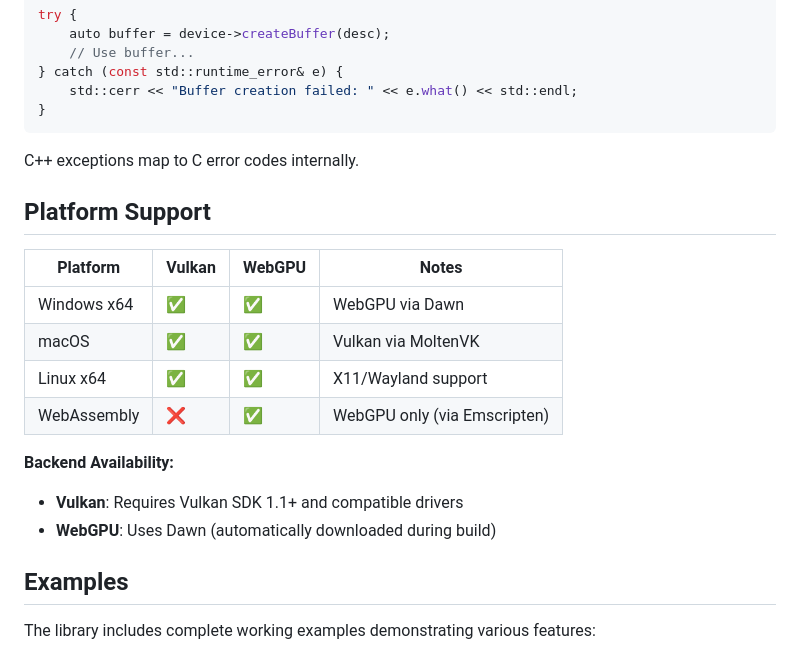
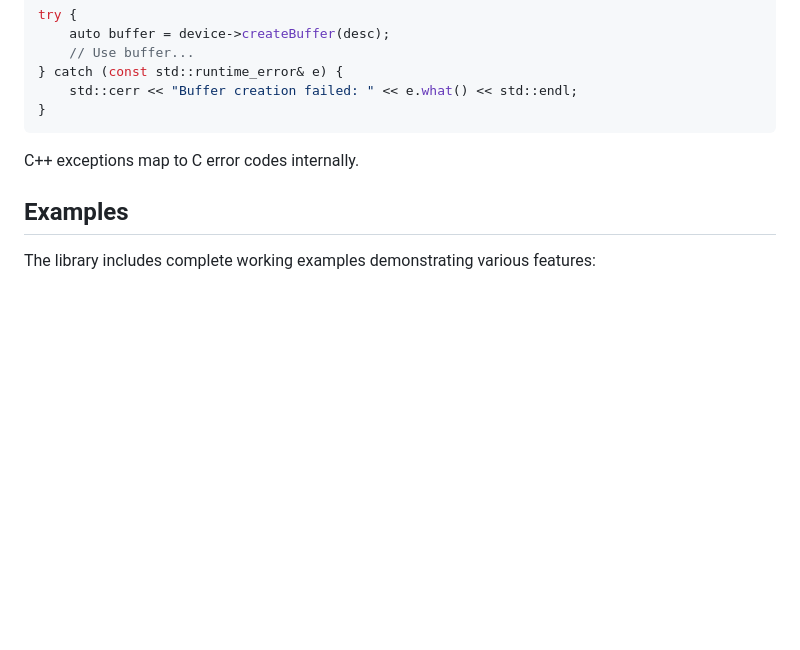
Before and after one commit to helcl42/GFX, a Markdown page: README.md, the part around one of its changes. Rendered like a GitHub page; blank space fills up the shorter version.

```diff
--- a/README.md
+++ b/README.md
@@ -365,19 +370,6 @@ try {
 
 C++ exceptions map to C error codes internally.
 
-## Platform Support
-
-| Platform      | Vulkan | WebGPU | Notes                          |
-|---------------|--------|--------|--------------------------------|
-| Windows x64   | ✅     | ✅     | WebGPU via Dawn                |
-| macOS         | ✅     | ✅     | Vulkan via MoltenVK            |
-| Linux x64     | ✅     | ✅     | X11/Wayland support            |
-| WebAssembly   | ❌     | ✅     | WebGPU only (via Emscripten)   |
-
-**Backend Availability:**
-- **Vulkan**: Requires Vulkan SDK 1.1+ and compatible drivers
-- **WebGPU**: Uses Dawn (automatically downloaded during build)
-
 ## Examples
 
 The library includes complete working examples demonstrating various features:
```
Also changed, not shown: other parts of README.md (+33 -28 lines), 1 other file.
